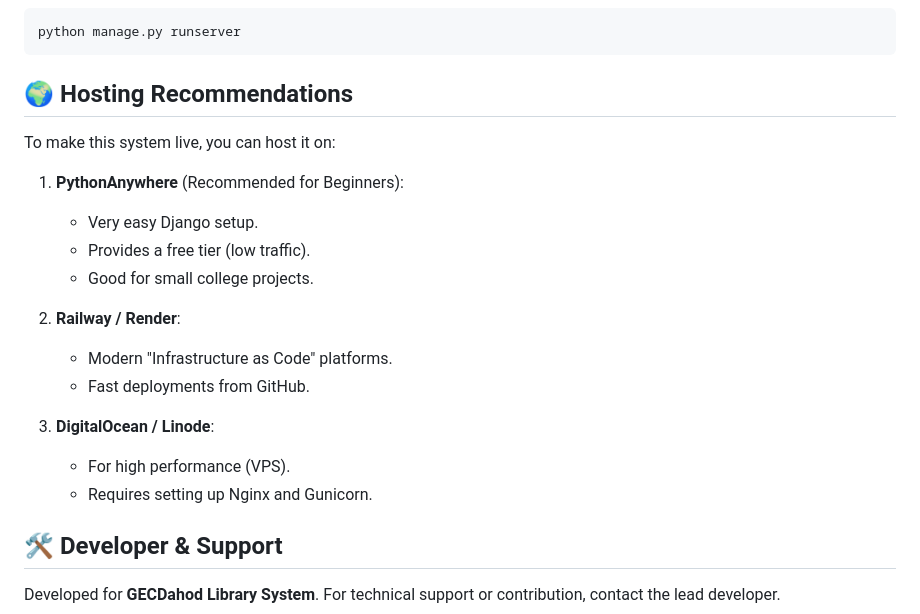
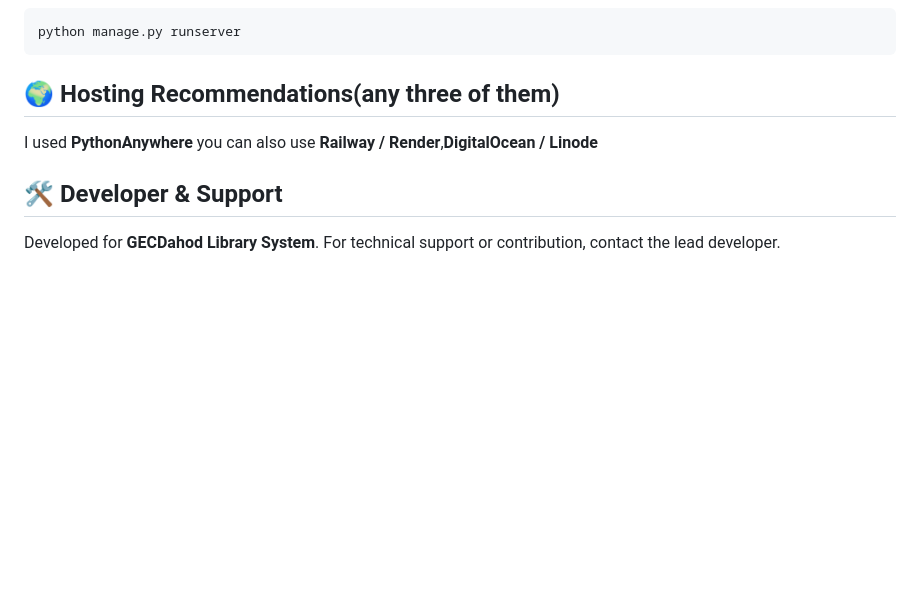
Before and after one commit to PAVAN2005-LAB/GED_Dahod_library, a Markdown page: README.md, the part around the change. Rendered like a GitHub page; blank space fills up the shorter version.

````diff
--- a/README.md
+++ b/README.md
@@ -89,22 +89,11 @@ python manage.py initadmin  # Custom command to sync .env admin to DB
 python manage.py runserver
 ```
 
-## 🌍 Hosting Recommendations
+## 🌍 Hosting Recommendations(any three of them)
 
-To make this system live, you can host it on:
+I used **PythonAnywhere** you can also use  **Railway / Render**,**DigitalOcean / Linode**
 
-1. **PythonAnywhere** (Recommended for Beginners):
-   - Very easy Django setup.
-   - Provides a free tier (low traffic).
-   - Good for small college projects.
 
-2. **Railway / Render**:
-   - Modern "Infrastructure as Code" platforms.
-   - Fast deployments from GitHub.
-
-3. **DigitalOcean / Linode**:
-   - For high performance (VPS).
-   - Requires setting up Nginx and Gunicorn.
 
 ## 🛠️ Developer & Support
 Developed for **GECDahod Library System**. For technical support or contribution, contact the lead developer.
````
